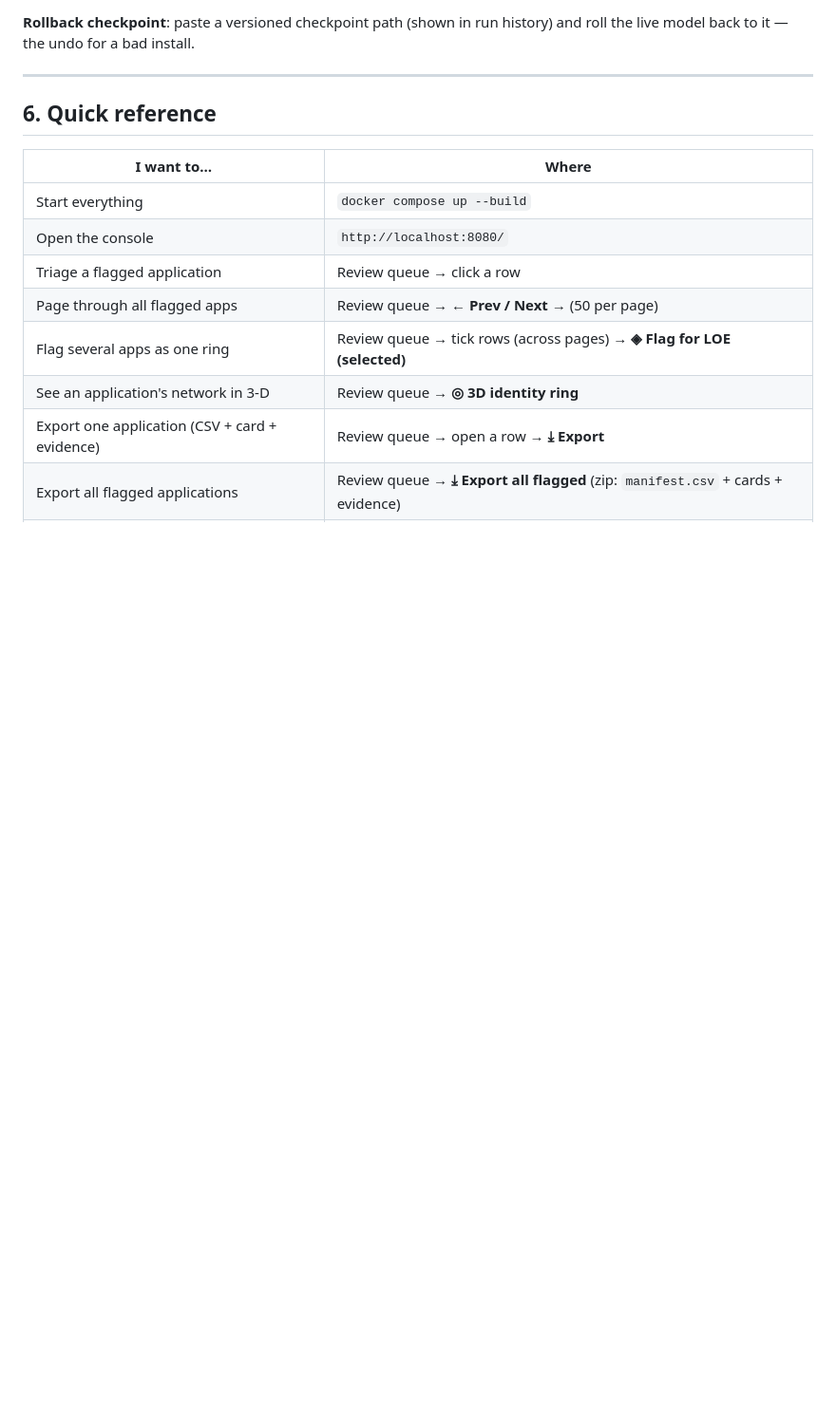
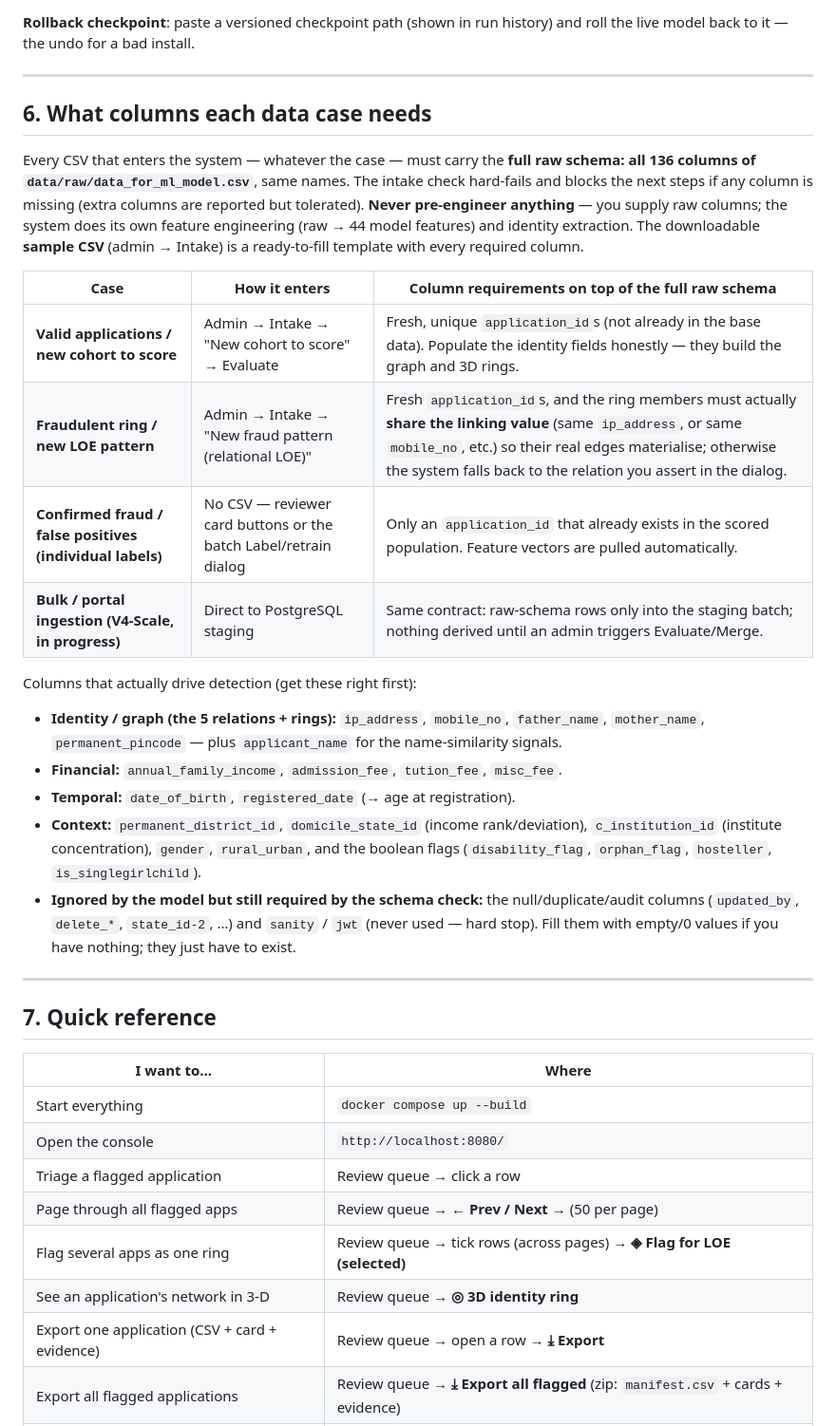
Before and after one commit to Ghostdog007/Scholarship-Fraud-Detection, a Markdown page: docs/OPERATIONS_RUNBOOK.md, the part around the change. Shown at 95% size. Rendered like a GitHub page; blank space fills up the shorter version.

Commit message:
docs(runbook): per-case CSV column requirements (new 6)
All intake cases require the full 136-column raw schema (intake check
hard-fails on any missing column; extras tolerated). Table covers: new
cohort (fresh unique IDs), LOE fraud-pattern ring (members must share the
linking value), individual labels (no CSV — existing application_id only),
bulk/portal staging (same raw-only contract). Lists the columns that
actually drive detection (identity/graph, financial, temporal, context)
vs schema-required-but-ignored ones. Quick reference renumbered to 7.

Co-Authored-By: Claude Fable 5 <noreply@anthropic.com>
Claude-Session: https://claude.ai/code/session_01Ax15J4uFzDEWCjWgqX7y31

```diff
--- a/docs/OPERATIONS_RUNBOOK.md
+++ b/docs/OPERATIONS_RUNBOOK.md
@@ -227,7 +227,44 @@ history) and roll the live model back to it — the undo for a bad install.
 
 ---
 
-## 6. Quick reference
+## 6. What columns each data case needs
+
+Every CSV that enters the system — whatever the case — must carry the **full
+raw schema: all 136 columns of `data/raw/data_for_ml_model.csv`**, same
+names. The intake check hard-fails and blocks the next steps if any column is
+missing (extra columns are reported but tolerated). **Never pre-engineer
+anything** — you supply raw columns; the system does its own feature
+engineering (raw → 44 model features) and identity extraction. The
+downloadable **sample CSV** (admin → Intake) is a ready-to-fill template with
+every required column.
+
+| Case | How it enters | Column requirements on top of the full raw schema |
+|---|---|---|
+| **Valid applications / new cohort to score** | Admin → Intake → "New cohort to score" → Evaluate | Fresh, unique `application_id`s (not already in the base data). Populate the identity fields honestly — they build the graph and 3D rings. |
+| **Fraudulent ring / new LOE pattern** | Admin → Intake → "New fraud pattern (relational LOE)" | Fresh `application_id`s, and the ring members must actually **share the linking value** (same `ip_address`, or same `mobile_no`, etc.) so their real edges materialise; otherwise the system falls back to the relation you assert in the dialog. |
+| **Confirmed fraud / false positives (individual labels)** | No CSV — reviewer card buttons or the batch Label/retrain dialog | Only an `application_id` that already exists in the scored population. Feature vectors are pulled automatically. |
+| **Bulk / portal ingestion (V4-Scale, in progress)** | Direct to PostgreSQL staging | Same contract: raw-schema rows only into the staging batch; nothing derived until an admin triggers Evaluate/Merge. |
+
+Columns that actually drive detection (get these right first):
+
+- **Identity / graph (the 5 relations + rings):** `ip_address`, `mobile_no`,
+  `father_name`, `mother_name`, `permanent_pincode` — plus `applicant_name`
+  for the name-similarity signals.
+- **Financial:** `annual_family_income`, `admission_fee`, `tution_fee`,
+  `misc_fee`.
+- **Temporal:** `date_of_birth`, `registered_date` (→ age at registration).
+- **Context:** `permanent_district_id`, `domicile_state_id` (income
+  rank/deviation), `c_institution_id` (institute concentration), `gender`,
+  `rural_urban`, and the boolean flags (`disability_flag`, `orphan_flag`,
+  `hosteller`, `is_singlegirlchild`).
+- **Ignored by the model but still required by the schema check:** the
+  null/duplicate/audit columns (`updated_by`, `delete_*`, `state_id-2`, …)
+  and `sanity` / `jwt` (never used — hard stop). Fill them with empty/0
+  values if you have nothing; they just have to exist.
+
+---
+
+## 7. Quick reference
 
 | I want to… | Where |
 |---|---|
```
